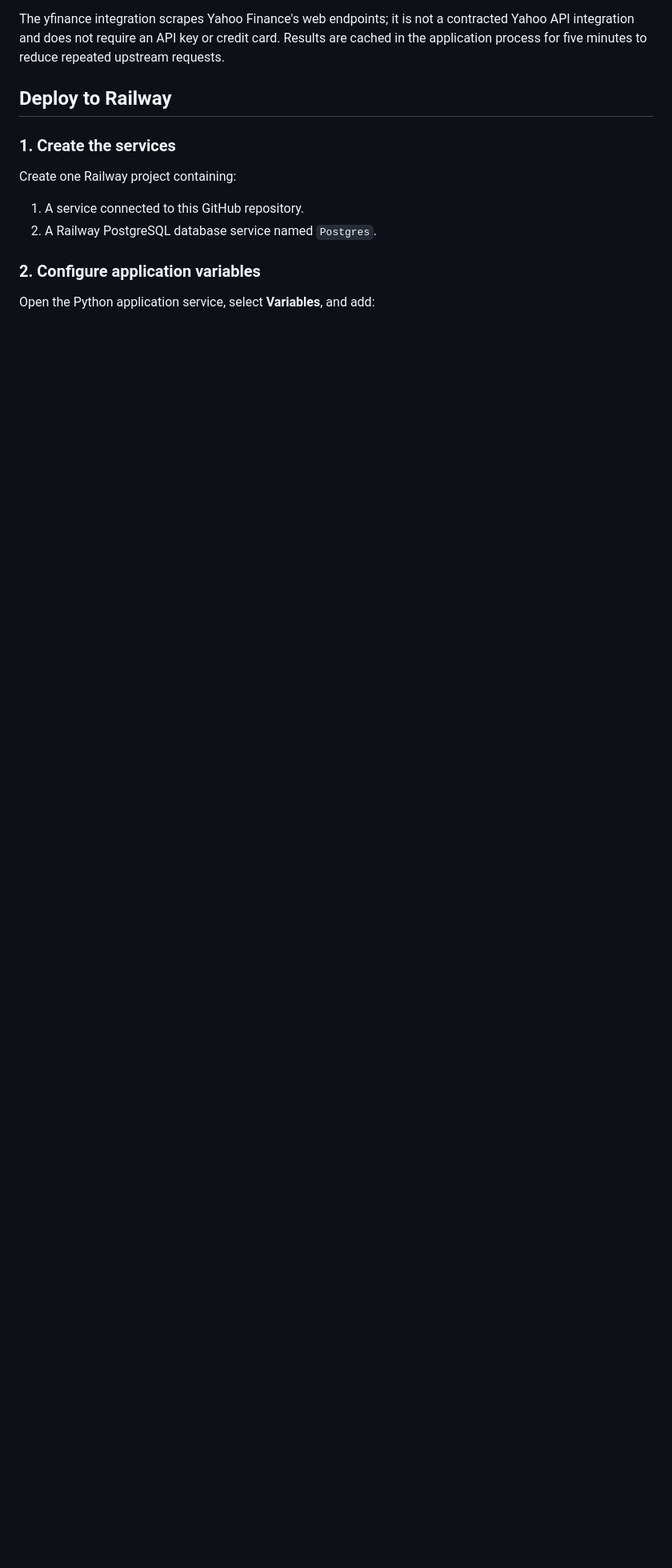
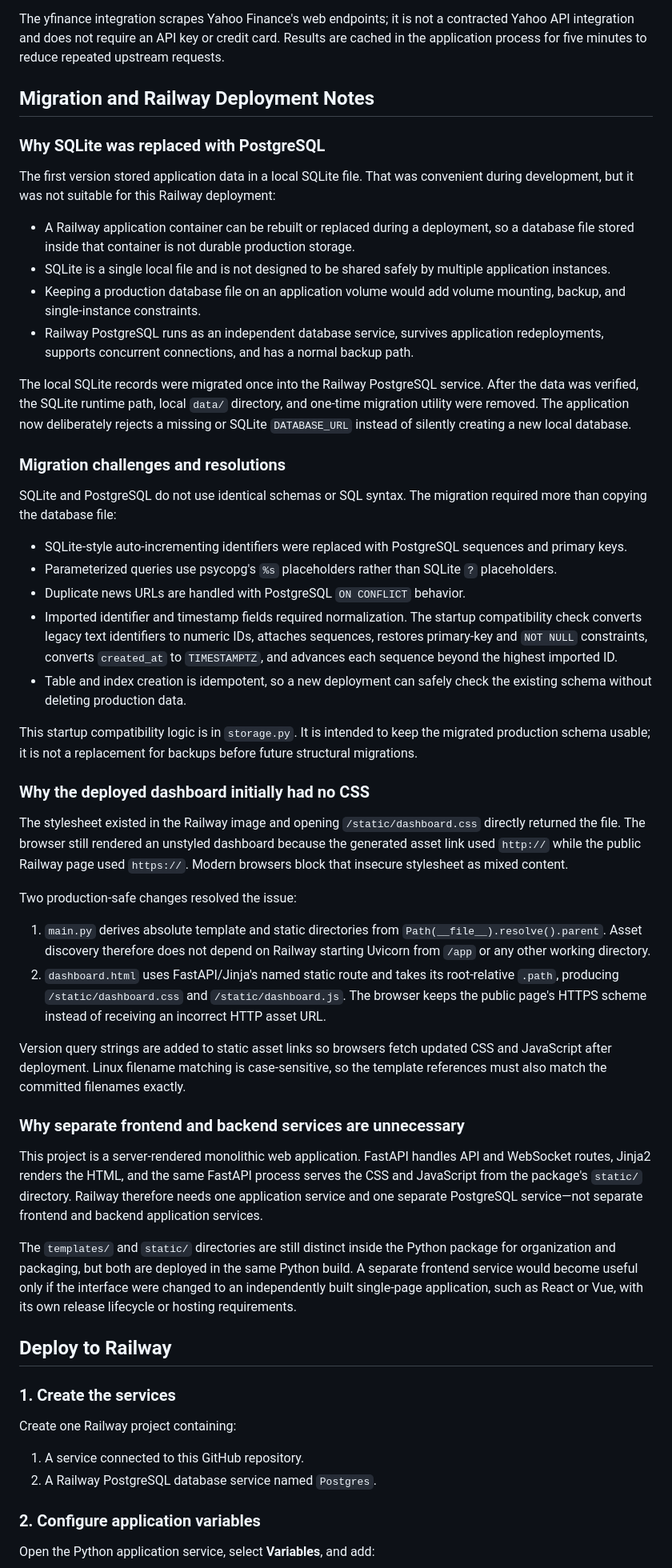
Before and after one commit to Selvam-AI/market_forecaster_on_railway, a Markdown page: README.md, the part around one of its changes. Shown at 80% size. GitHub-like rendering; blank space fills up the shorter version.

Commit message:
Document PostgreSQL migration and Railway deployment lessons

```diff
--- a/README.md
+++ b/README.md
@@ -25,6 +25,48 @@ The two fixed company tabs retain their demonstration price values. The **Search
 Search results use the trading currency reported for the selected SGX counter. An SGX listing can therefore display USD or another currency rather than SGD.
 
 The yfinance integration scrapes Yahoo Finance's web endpoints; it is not a contracted Yahoo API integration and does not require an API key or credit card. Results are cached in the application process for five minutes to reduce repeated upstream requests.
+
+## Migration and Railway Deployment Notes
+
+### Why SQLite was replaced with PostgreSQL
+
+The first version stored application data in a local SQLite file. That was convenient during development, but it was not suitable for this Railway deployment:
+
+- A Railway application container can be rebuilt or replaced during a deployment, so a database file stored inside that container is not durable production storage.
+- SQLite is a single local file and is not designed to be shared safely by multiple application instances.
+- Keeping a production database file on an application volume would add volume mounting, backup, and single-instance constraints.
+- Railway PostgreSQL runs as an independent database service, survives application redeployments, supports concurrent connections, and has a normal backup path.
+
+The local SQLite records were migrated once into the Railway PostgreSQL service. After the data was verified, the SQLite runtime path, local `data/` directory, and one-time migration utility were removed. The application now deliberately rejects a missing or SQLite `DATABASE_URL` instead of silently creating a new local database.
+
+### Migration challenges and resolutions
+
+SQLite and PostgreSQL do not use identical schemas or SQL syntax. The migration required more than copying the database file:
+
+- SQLite-style auto-incrementing identifiers were replaced with PostgreSQL sequences and primary keys.
+- Parameterized queries use psycopg's `%s` placeholders rather than SQLite `?` placeholders.
+- Duplicate news URLs are handled with PostgreSQL `ON CONFLICT` behavior.
+- Imported identifier and timestamp fields required normalization. The startup compatibility check converts legacy text identifiers to numeric IDs, attaches sequences, restores primary-key and `NOT NULL` constraints, converts `created_at` to `TIMESTAMPTZ`, and advances each sequence beyond the highest imported ID.
+- Table and index creation is idempotent, so a new deployment can safely check the existing schema without deleting production data.
+
+This startup compatibility logic is in `storage.py`. It is intended to keep the migrated production schema usable; it is not a replacement for backups before future structural migrations.
+
+### Why the deployed dashboard initially had no CSS
+
+The stylesheet existed in the Railway image and opening `/static/dashboard.css` directly returned the file. The browser still rendered an unstyled dashboard because the generated asset link used `http://` while the public Railway page used `https://`. Modern browsers block that insecure stylesheet as mixed content.
+
+Two production-safe changes resolved the issue:
+
+1. `main.py` derives absolute template and static directories from `Path(__file__).resolve().parent`. Asset discovery therefore does not depend on Railway starting Uvicorn from `/app` or any other working directory.
+2. `dashboard.html` uses FastAPI/Jinja's named static route and takes its root-relative `.path`, producing `/static/dashboard.css` and `/static/dashboard.js`. The browser keeps the public page's HTTPS scheme instead of receiving an incorrect HTTP asset URL.
+
+Version query strings are added to static asset links so browsers fetch updated CSS and JavaScript after deployment. Linux filename matching is case-sensitive, so the template references must also match the committed filenames exactly.
+
+### Why separate frontend and backend services are unnecessary
+
+This project is a server-rendered monolithic web application. FastAPI handles API and WebSocket routes, Jinja2 renders the HTML, and the same FastAPI process serves the CSS and JavaScript from the package's `static/` directory. Railway therefore needs one application service and one separate PostgreSQL service—not separate frontend and backend application services.
+
+The `templates/` and `static/` directories are still distinct inside the Python package for organization and packaging, but both are deployed in the same Python build. A separate frontend service would become useful only if the interface were changed to an independently built single-page application, such as React or Vue, with its own release lifecycle or hosting requirements.
 
 ## Deploy to Railway
 
```
Also changed, not shown: other parts of README.md (+16 -0 lines).
